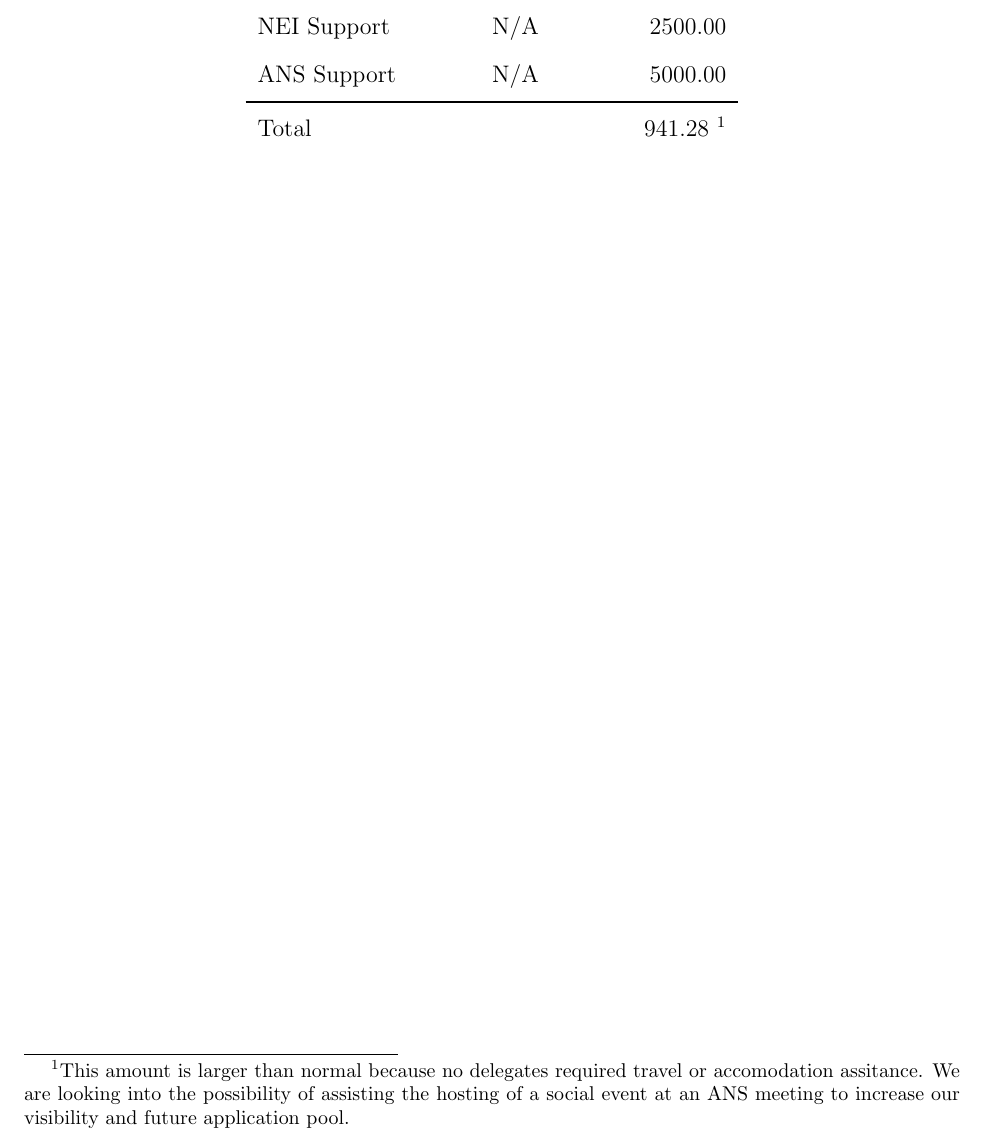
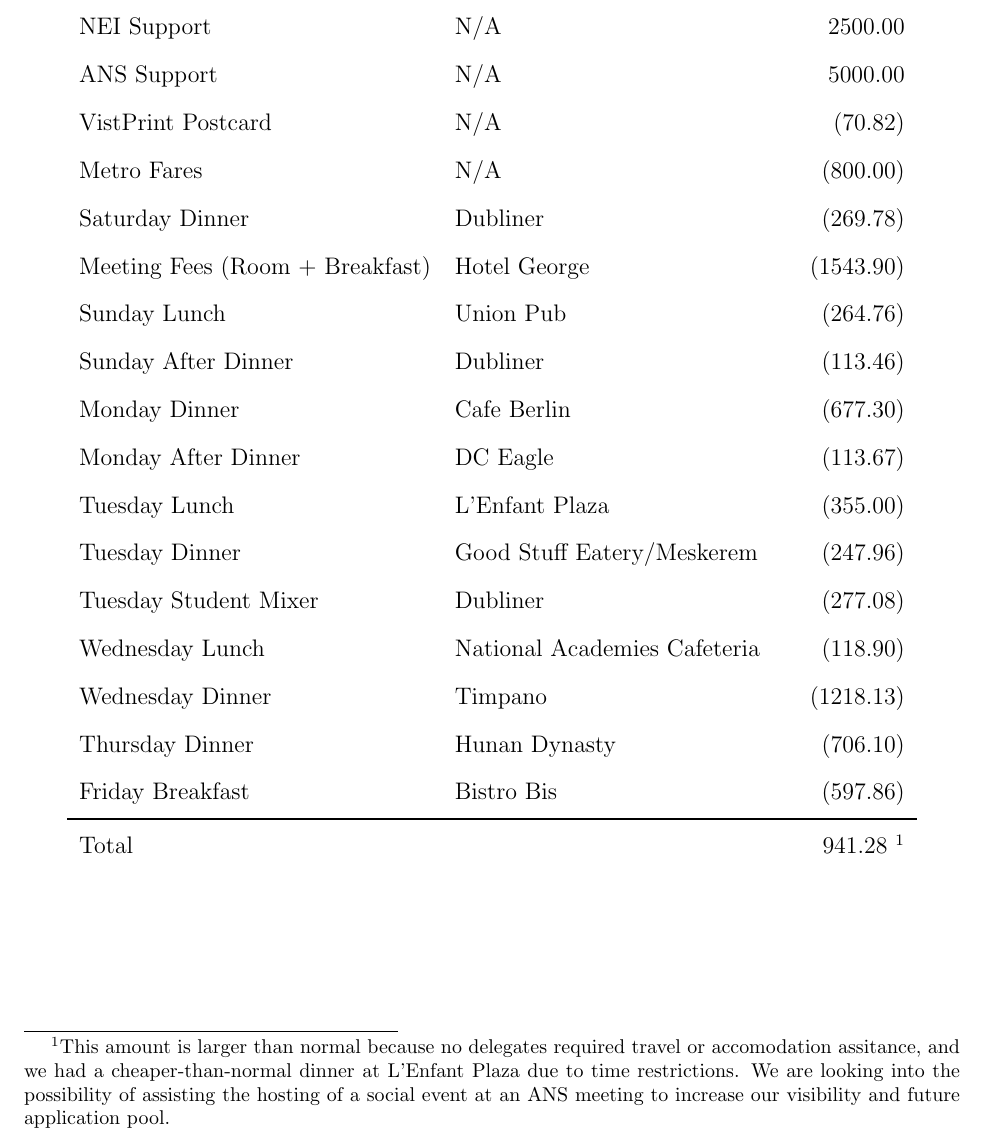
Before and after one commit to gidden/nesd, a LaTeX document (final-report/report.tex, which reads final-report/budget.tex): part of page 24 of 28, cut so that both start at the same text. Compiled offline with pdfLaTeX.

Commit message:
finished budget

```diff
--- a/final-report/budget.tex
+++ b/final-report/budget.tex
@@ -13,17 +13,33 @@
 \begin{center}
 \begin{tabular}{llr}
 \toprule
-Item                       & Location         & Amount (\$) \\
+Item                            & Location                     & Amount (\$) \\
 \midrule
-Carryover from 2012        & N/A              & 816.00  \\
-NEI Support                & N/A              & 2500.00 \\
-ANS Support                & N/A              & 5000.00 \\
+Carryover from 2012             & N/A                          & 816.00  \\
+NEI Support                     & N/A                          & 2500.00 \\
+ANS Support                     & N/A                          & 5000.00 \\
+VistPrint Postcard              & N/A                          & (70.82) \\
+Metro Fares                     & N/A                          & (800.00) \\
+Saturday Dinner                 & Dubliner                     & (269.78) \\
+Meeting Fees (Room + Breakfast) & Hotel George                 & (1543.90) \\
+Sunday Lunch                    & Union Pub                    & (264.76) \\
+Sunday After Dinner             & Dubliner                     & (113.46) \\
+Monday Dinner                   & Cafe Berlin                  & (677.30) \\
+Monday After Dinner             & DC Eagle                     & (113.67) \\
+Tuesday Lunch                   & L'Enfant Plaza               & (355.00) \\
+Tuesday Dinner                  & Good Stuff Eatery/Meskerem   & (247.96) \\
+Tuesday Student Mixer           & Dubliner                     & (277.08) \\
+Wednesday Lunch                 & National Academies Cafeteria & (118.90) \\
+Wednesday Dinner                & Timpano                      & (1218.13) \\
+Thursday Dinner                 & Hunan Dynasty                & (706.10) \\
+Friday Breakfast                & Bistro Bis                   & (597.86) \\
 \bottomrule
-Total                      &                  & 941.28 \footnotemark
+Total                           &                              & 941.28 \footnotemark
 \end{tabular}
 \end{center}
 
 \footnotetext{This amount is larger than normal because no delegates required
-  travel or accomodation assitance. We are looking into the possibility of
-  assisting the hosting of a social event at an ANS meeting to increase our
+  travel or accomodation assitance, and we had a cheaper-than-normal dinner at
+  L'Enfant Plaza due to time restrictions. We are looking into the possibility
+  of assisting the hosting of a social event at an ANS meeting to increase our
   visibility and future application pool.}
```
